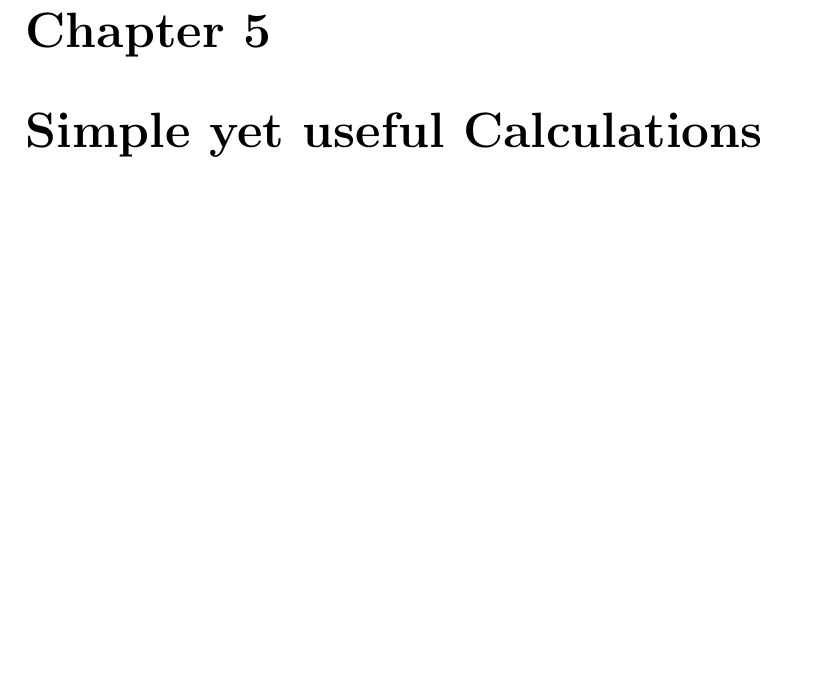
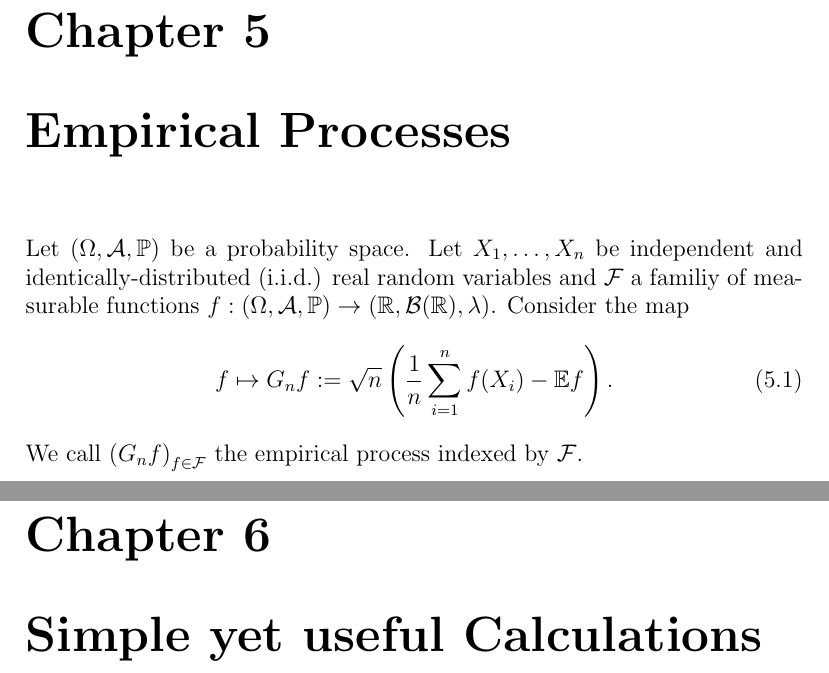
Before and after one commit to st151610/master_thesis, a LaTeX document (main.tex, which reads chapters/empirical_processes.tex): part of page 15 of 18 before the commit and two parts of pages 15 and 16 of 19 after it, the two joined at a grey line, cut so that both start at the same text, the shorter picture padded with empty space. Compiled offline with pdfLaTeX.

Commit message:
added empirical process chapter.

```diff
--- /dev/null
+++ b/chapters/empirical_processes.tex
@@ -0,0 +1,53 @@
+%%%%%%%%%%%%%%%%
+% INTRODUCTION %
+%%%%%%%%%%%%%%%%
+
+Let
+$
+  \left(
+    \Omega,
+    \mathcal{A},
+    \P
+  \right)
+$
+be a probability space.
+Let
+$X_1, \ldots, X_n$ be independent and identically-distributed (i.i.d.)
+real random variables
+and $\mathcal{F}$ a familiy of measurable functions
+$
+  f:
+  \left(
+    \Omega,
+    \mathcal{A},
+    \P
+  \right)
+    \to
+  \left(
+    \R,
+    \mathcal{B}(\R),
+    \lambda
+  \right)
+$.
+Consider the map
+\begin{gather}
+  f
+  \mapsto
+  G_n f
+  :=
+  \sqrt{n}
+  \left(
+    \frac{1}{n}
+    \sum_{i = 1}^{n}
+      f(X_i)
+    -
+    \E f
+  \right).
+\end{gather}
+We call
+$
+  \left(
+    G_n f
+  \right)_{f \in \mathcal{F}}
+$
+the empirical process indexed by $\mathcal{F}$.
--- a/main.tex
+++ b/main.tex
@@ -62,6 +62,9 @@
 \chapter{Matrix Concentration Inequalities}
 \input{chapters/random_matrix_inequality.tex}
 
+\chapter{Empirical Processes}
+\input{chapters/empirical_processes.tex}
+
 \chapter{Simple yet useful Calculations}
 \input{chapters/simple_yet_useful.tex}
 
```
Also changed, not shown: main.pdf, 6 other files.
